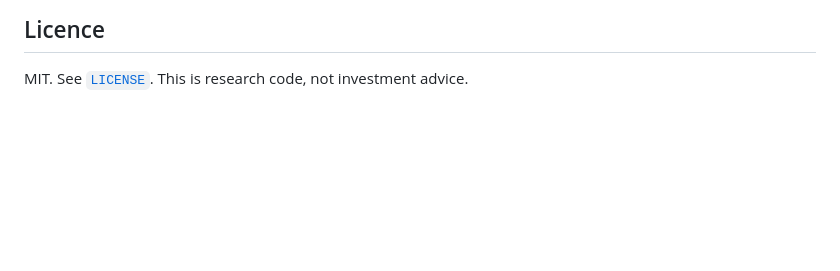
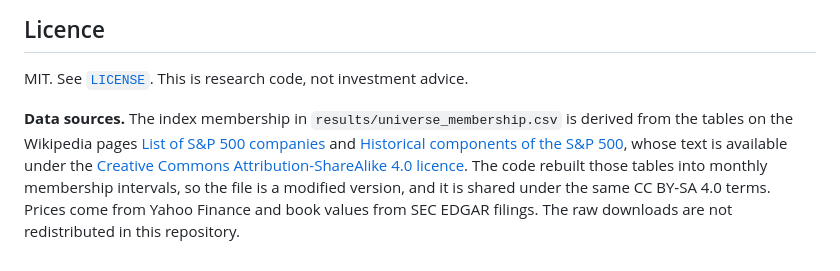
Before and after one commit to ronaldoexmachina13/quant-equity-research, a Markdown page: README.md, the part around the change. GitHub-like rendering; blank space fills up the shorter version.

Commit message:
README: attribute the Wikipedia-derived membership data (CC BY-SA 4.0)

```diff
--- a/README.md
+++ b/README.md
@@ -209,3 +209,5 @@ A delisting-aware data source, a delisting-return sensitivity, a Fama-French fac
 ## Licence
 
 MIT. See [`LICENSE`](LICENSE). This is research code, not investment advice.
+
+**Data sources.** The index membership in `results/universe_membership.csv` is derived from the tables on the Wikipedia pages [List of S&P 500 companies](https://en.wikipedia.org/wiki/List_of_S%26P_500_companies) and [Historical components of the S&P 500](https://en.wikipedia.org/wiki/Historical_components_of_the_S%26P_500), whose text is available under the [Creative Commons Attribution-ShareAlike 4.0 licence](https://creativecommons.org/licenses/by-sa/4.0/). The code rebuilt those tables into monthly membership intervals, so the file is a modified version, and it is shared under the same CC BY-SA 4.0 terms. Prices come from Yahoo Finance and book values from SEC EDGAR filings. The raw downloads are not redistributed in this repository.
```
